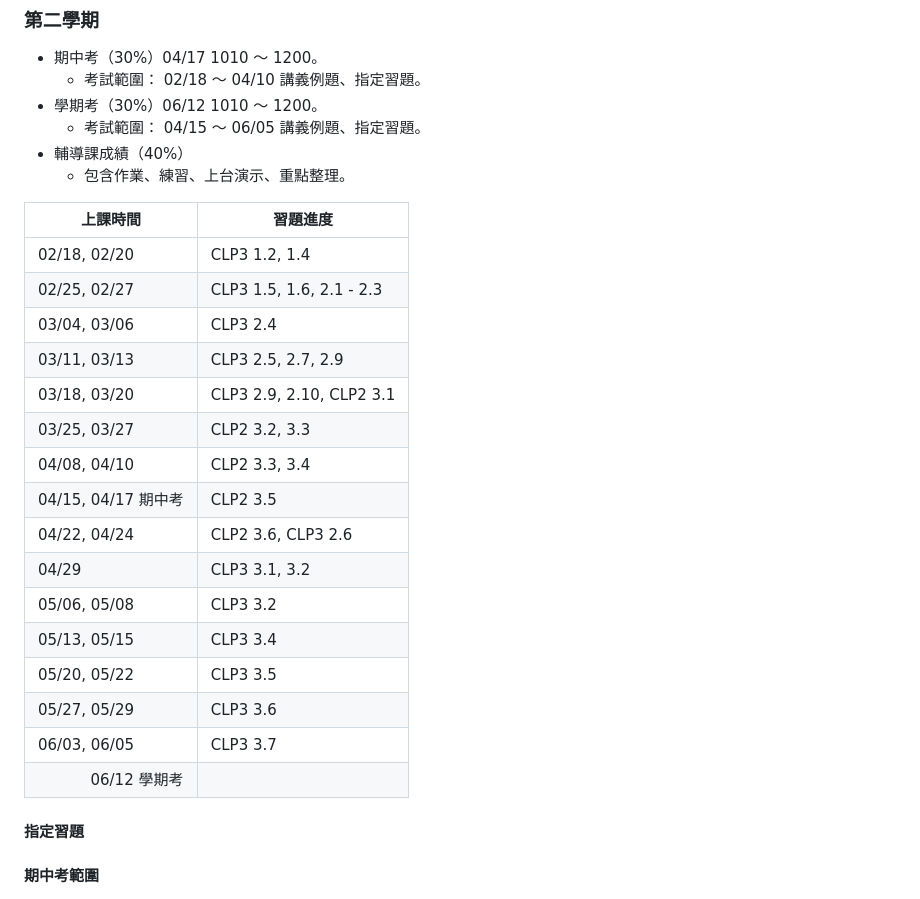
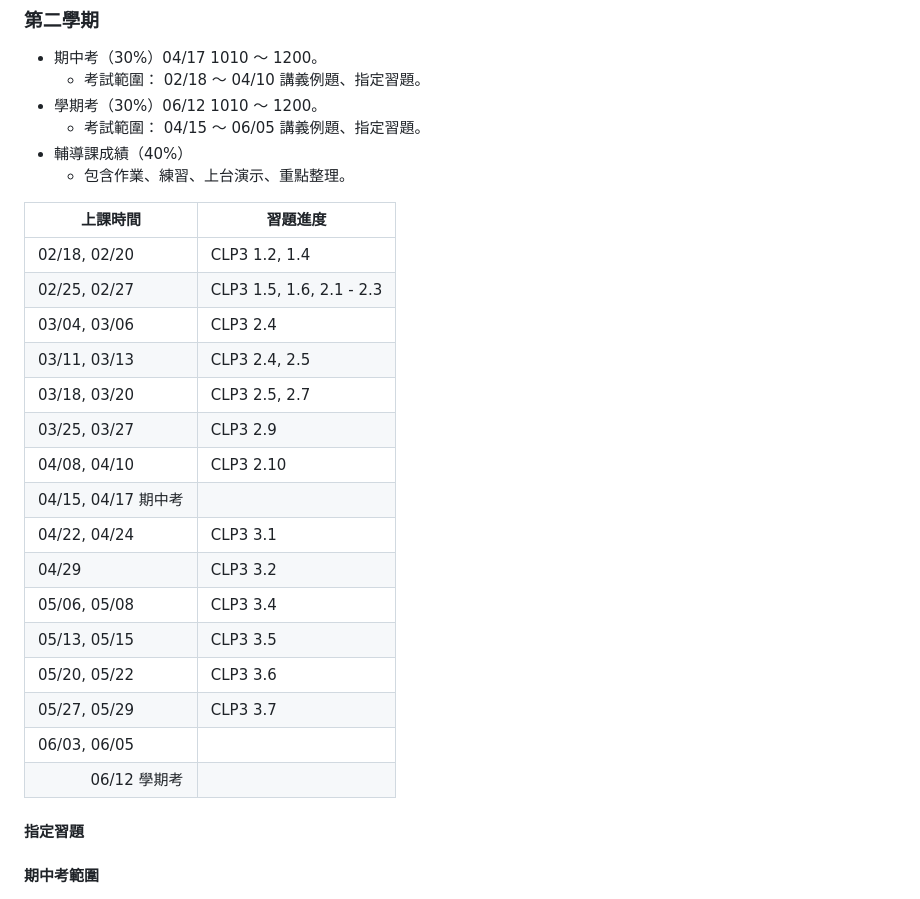
Before and after one commit to chang-ye-tu/calc, a Markdown page: README.md, the part around the change printed below. Drawn GitHub-style.

```diff
--- a/README.md
+++ b/README.md
@@ -157,7 +155,7 @@
   - 考試範圍： 04/15 ～ 06/05 講義例題、指定習題。
 - 輔導課成績（40%）
   - 包含作業、練習、上台演示、重點整理。
-
+<!--
 | 上課時間            | 習題進度                       |
 |---------------------|--------------------------------|
 | 02/18, 02/20        | CLP3 1.2, 1.4                  |
@@ -176,7 +174,25 @@
 | 05/27, 05/29        | CLP3 3.6                       |
 | 06/03, 06/05        | CLP3 3.7                       |
 |&nbsp;&nbsp;&nbsp;&nbsp;&nbsp;&nbsp;&nbsp;&nbsp;&nbsp;&nbsp;&nbsp;06/12 學期考 |                                 |
-
+-->
+| 上課時間            | 習題進度                       |
+|---------------------|--------------------------------|
+| 02/18, 02/20        | CLP3 1.2, 1.4                  |
+| 02/25, 02/27        | CLP3 1.5, 1.6, 2.1 - 2.3       |
+| 03/04, 03/06        | CLP3 2.4                       |
+| 03/11, 03/13        | CLP3 2.4, 2.5                  |
+| 03/18, 03/20        | CLP3 2.5, 2.7                  |
+| 03/25, 03/27        | CLP3 2.9                       |
+| 04/08, 04/10        | CLP3 2.10                      |
+| 04/15, 04/17 期中考 |                                |
+| 04/22, 04/24        | CLP3 3.1                       |
+| 04/29               | CLP3 3.2                       |
+| 05/06, 05/08        | CLP3 3.4                       |
+| 05/13, 05/15        | CLP3 3.5                       |
+| 05/20, 05/22        | CLP3 3.6                       |
+| 05/27, 05/29        | CLP3 3.7                       |
+| 06/03, 06/05        |                                |
+|&nbsp;&nbsp;&nbsp;&nbsp;&nbsp;&nbsp;&nbsp;&nbsp;&nbsp;&nbsp;&nbsp;06/12 學期考 |                                 |
 #### 指定習題
 
 #### 期中考範圍
```
Also changed, not shown: other parts of README.md (+2 -3 lines).
